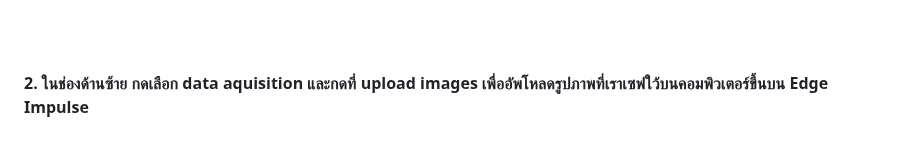
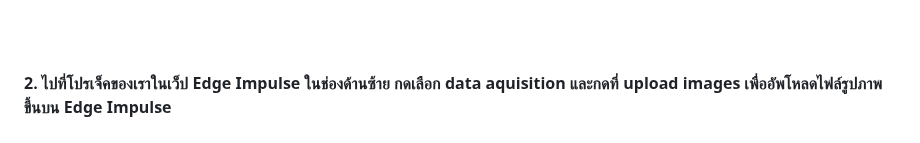
Before and after one commit to San279/AIoT_Board, a Markdown page: Readme-th.md, the part around the change. Rendered like a GitHub page.

```diff
--- a/Readme-th.md
+++ b/Readme-th.md
@@ -20,7 +20,7 @@
 <br/><br/>
   ![alt text](/Images_for_readme/webserver.PNG)
 <br/> <br/> <br/><br/>
- <strong>2. ในช่องด้านซ้าย กดเลือก data aquisition และกดที่ upload images เพื่ออัพโหลดรูปภาพที่เราเซฟใว้บนคอมพิวเตอร์ขึ้นบน Edge Impulse</strong>
+ <strong>2. ไปที่โปรเจ็คของเราในเว็ป Edge Impulse ในช่องด้านซ้าย กดเลือก data aquisition และกดที่ upload images เพื่ออัพโหลดไฟล์รูปภาพขึ้นบน Edge Impulse</strong>
  <br/> <br/>
  ![alt text](/Images_for_readme/add_data.PNG)
   <br/> <br/>
```
